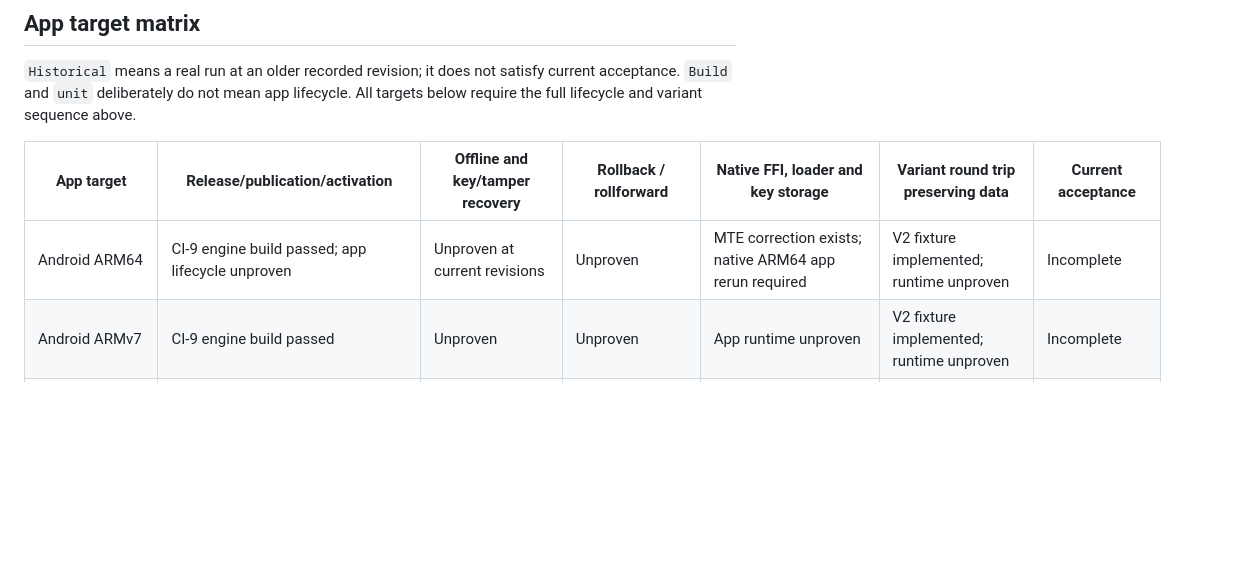
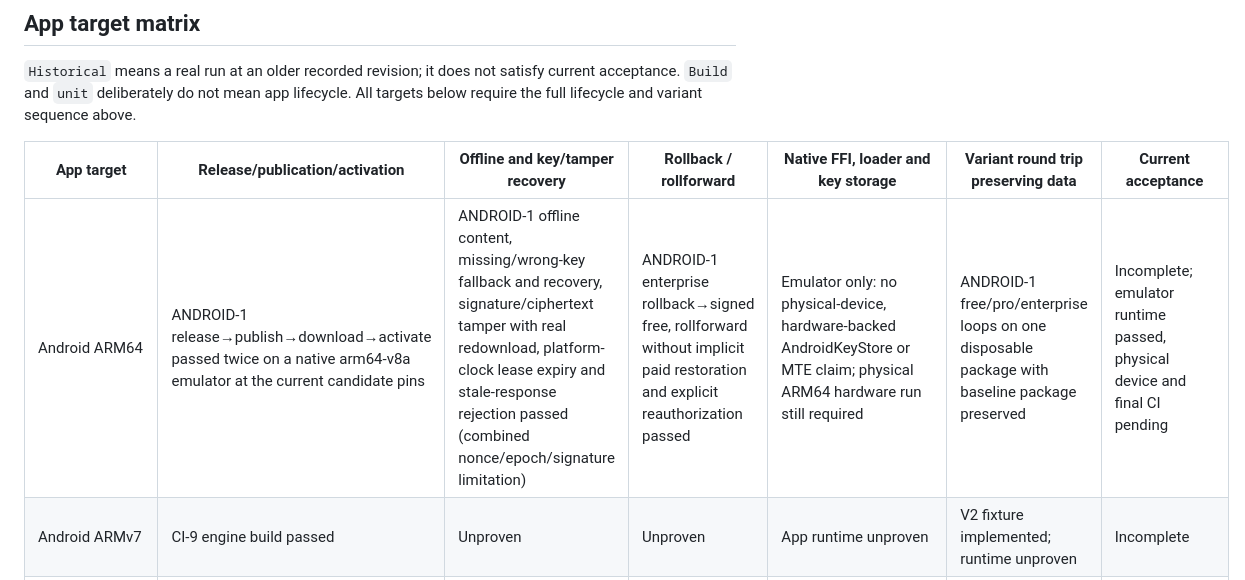
Before and after one commit to tony-cloud/shorebird-workspace, a Markdown page: docs/ACCEPTANCE_MATRIX.md, the part around one of its changes. GitHub-like rendering; blank space fills up the shorter version.

Commit message:
Record ANDROID-1 native ARM64 emulator lifecycle in acceptance matrix

```diff
--- a/docs/ACCEPTANCE_MATRIX.md
+++ b/docs/ACCEPTANCE_MATRIX.md
@@ -38,7 +38,7 @@ All targets below require the full lifecycle and variant sequence above.
 
 | App target | Release/publication/activation | Offline and key/tamper recovery | Rollback / rollforward | Native FFI, loader and key storage | Variant round trip preserving data | Current acceptance |
 | --- | --- | --- | --- | --- | --- | --- |
-| Android ARM64 | CI-9 engine build passed; app lifecycle unproven | Unproven at current revisions | Unproven | MTE correction exists; native ARM64 app rerun required | V2 fixture implemented; runtime unproven | Incomplete |
+| Android ARM64 | ANDROID-1 release→publish→download→activate passed twice on a native arm64-v8a emulator at the current candidate pins | ANDROID-1 offline content, missing/wrong-key fallback and recovery, signature/ciphertext tamper with real redownload, platform-clock lease expiry and stale-response rejection passed (combined nonce/epoch/signature limitation) | ANDROID-1 enterprise rollback→signed free, rollforward without implicit paid restoration and explicit reauthorization passed | Emulator only: no physical-device, hardware-backed AndroidKeyStore or MTE claim; physical ARM64 hardware run still required | ANDROID-1 free/pro/enterprise loops on one disposable package with baseline package preserved | Incomplete; emulator runtime passed, physical device and final CI pending |
 | Android ARMv7 | CI-9 engine build passed | Unproven | Unproven | App runtime unproven | V2 fixture implemented; runtime unproven | Incomplete |
 | Android x64 | CI-9 engine build passed | Unproven | Unproven | App runtime unproven | V2 fixture implemented; runtime unproven | Incomplete |
 | iOS ARM64, physical device, no JIT/debugger | IOS-5 distribution-signed release→publish→download→cold activate passed at the current candidate pins | IOS-5 both paid key failures/recovery, four tamper repairs, offline paid, real lease expiry and delivered old-response replay rejection passed; IOS-4's replay clock failure is superseded for these pins | IOS-5 authenticated rollback→free, rollforward without implicit paid restoration, explicit paid reauthorization and final signed/offline free passed | IOS-5 40 paid reports with 16 FFI checks and 41 free with 3; same original signed executable and 14 native exports; keys in native Keychain | IOS-5 free/pro/enterprise loops, schema 1→3 and sentinel/fields preserved across 81 reports in one installation | IOS-5 runtime passed at the current candidate pins; final integration-revision CI and the other targets remain unqualified |
```
Also changed, not shown: other parts of docs/ACCEPTANCE_MATRIX.md (+2 -0 lines).
